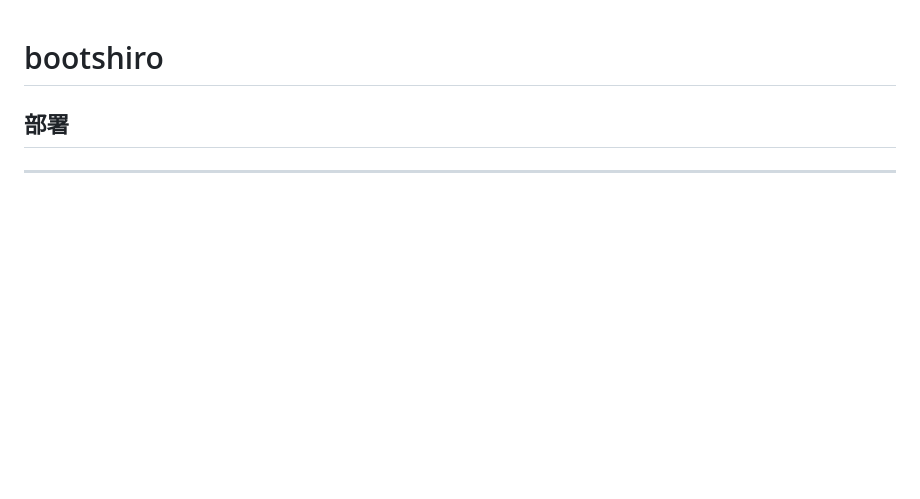
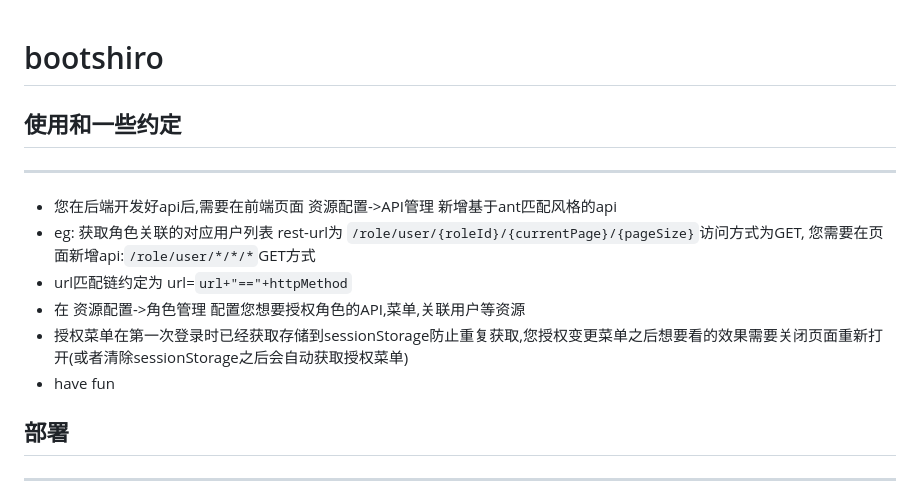
Before and after one commit to 2417431005379391/helixscript3, a Markdown page: README.md, the part around the change. Rendered like a GitHub page; blank space fills up the shorter version.

Commit message:
新增约定

````diff
--- a/README.md
+++ b/README.md
@@ -1,4 +1,14 @@
 # bootshiro
+
+## 使用和一些约定
+--------
+
+- 您在后端开发好api后,需要在前端页面 资源配置->API管理 新增基于ant匹配风格的api
+- eg: 获取角色关联的对应用户列表 rest-url为 ```/role/user/{roleId}/{currentPage}/{pageSize}```访问方式为GET, 您需要在页面新增api:```/role/user/*/*/*```GET方式
+- url匹配链约定为 url=```url+"=="+httpMethod```
+- 在 资源配置->角色管理 配置您想要授权角色的API,菜单,关联用户等资源
+- 授权菜单在第一次登录时已经获取存储到sessionStorage防止重复获取,您授权变更菜单之后想要看的效果需要关闭页面重新打开(或者清除sessionStorage之后会自动获取授权菜单)
+- have fun
 
 ## 部署
 --------
````
